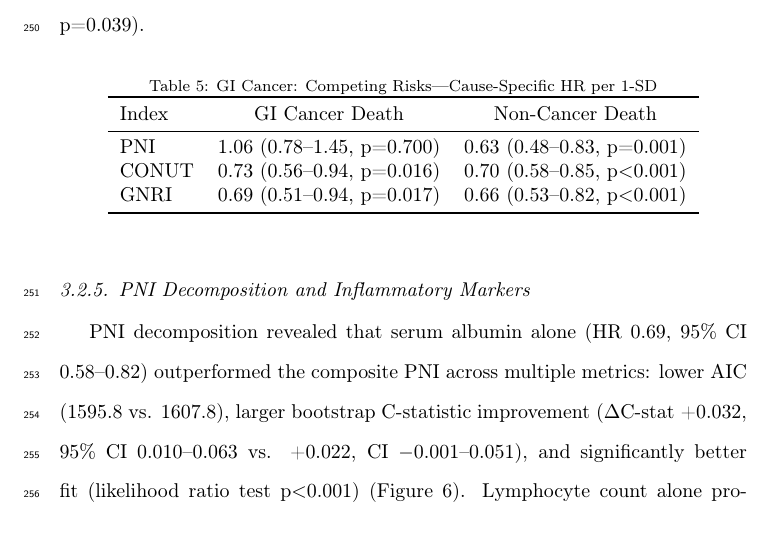
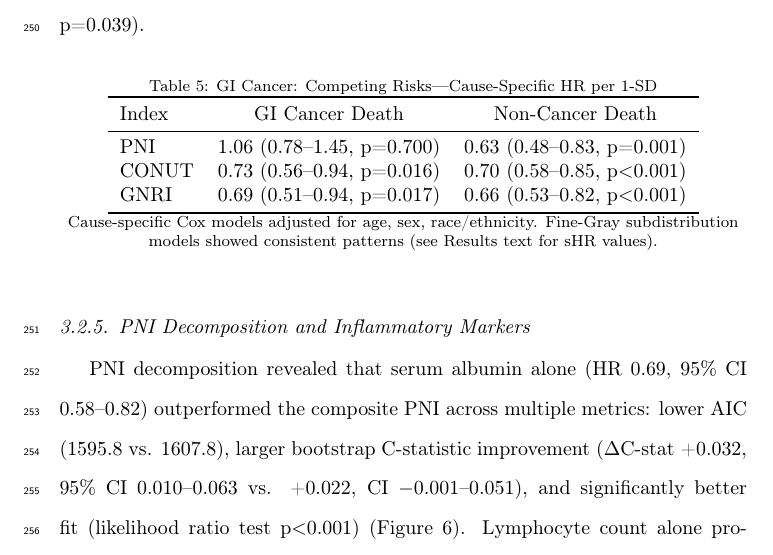
Before and after one commit to woodhaha/nhanes-nutritional-indices, a LaTeX paper (manuscript.tex): part of page 12 of 32, cut so that both start at the same text. Compiled offline with pdfLaTeX.

Commit message:
fix: add adjustment footnotes to Tables 4 and 5

```diff
--- a/manuscript.tex
+++ b/manuscript.tex
@@ -236,6 +237,7 @@ CONUT & 0.73 (0.56--0.94, p=0.016) & 0.70 (0.58--0.85, p$<$0.001) \\
 GNRI & 0.69 (0.51--0.94, p=0.017) & 0.66 (0.53--0.82, p$<$0.001) \\
 \bottomrule
 \end{tabular}
+\par\footnotesize Cause-specific Cox models adjusted for age, sex, race/ethnicity. Fine-Gray subdistribution models showed consistent patterns (see Results text for sHR values).
 \end{table}
 
 \subsubsection{PNI Decomposition and Inflammatory Markers}
```
Also changed, not shown: manuscript.tex (1 more changed lines).
